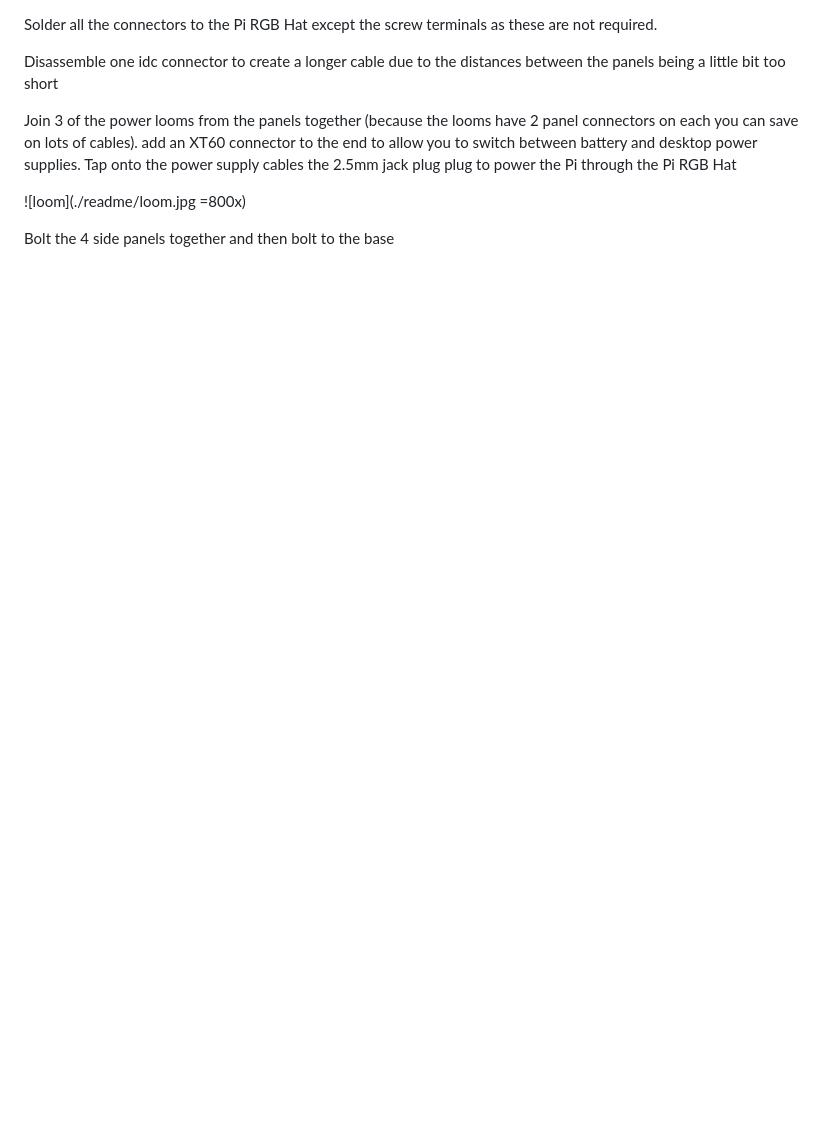
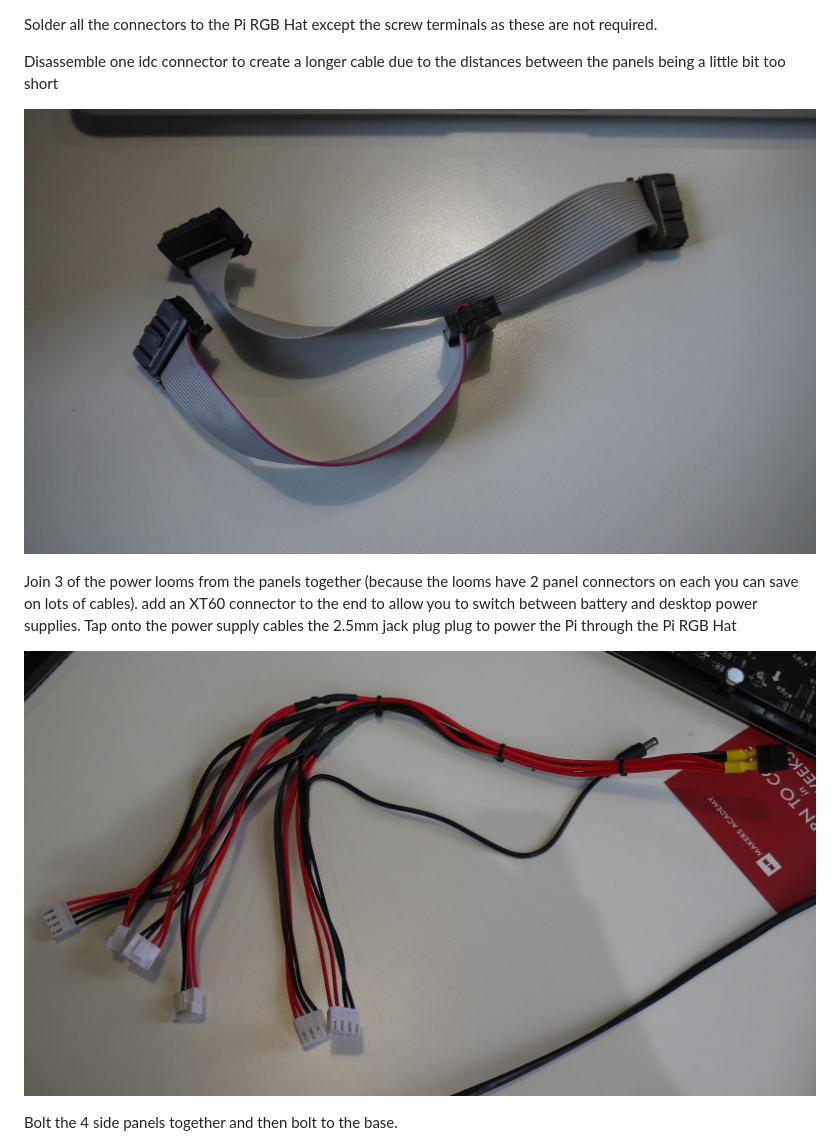
Before and after one commit to sultanhq/maker_cube, a Markdown page: README.md, the part around one of its changes. Drawn GitHub-style; pictures changed too: readme/idc_cables.jpg (added); blank space fills up the shorter version.

```diff
--- a/README.md
+++ b/README.md
@@ -110,9 +110,12 @@ Solder all the connectors to the Pi RGB Hat except the screw terminals as these
 
 Disassemble one idc connector to create a longer cable due to the distances between the panels being a little bit too short
 
+![idc cables](./readme/idc_cables.jpg)
+
+
 Join 3 of the power looms from the panels together (because the looms have 2 panel connectors on each you can save on lots of cables). add an XT60 connector to the end to allow you to switch between battery and desktop power supplies. Tap onto the power supply cables the 2.5mm jack plug plug to power the Pi through the Pi RGB Hat
 
-![loom](./readme/loom.jpg =800x)
+![loom](./readme/loom.jpg)
 
-Bolt the 4 side panels together and then bolt to the base
+Bolt the 4 side panels together and then bolt to the base.
 
```
Also changed, not shown: other parts of README.md (+58 -51 lines), readme/bottom_bracket.jpg (added), readme/top_brackets.jpg (added), readme/top_plate.jpg (added).
